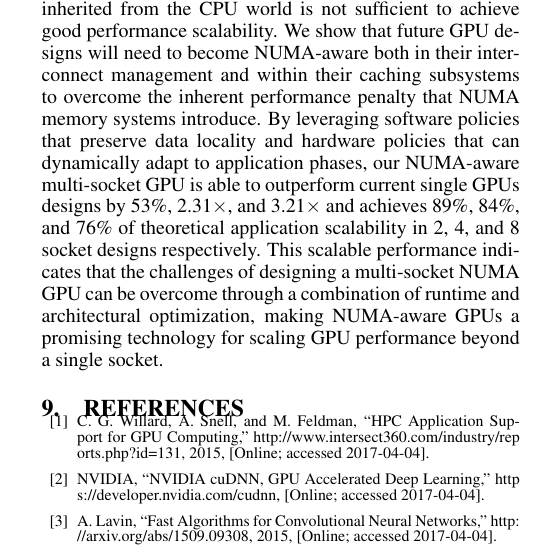
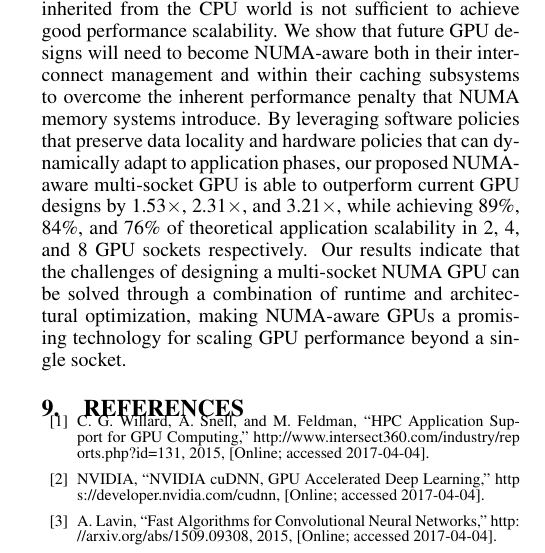
Before and after one commit to dnellans/2017-MICRO, a LaTeX paper (main.tex, which reads 07-conclusions.tex): part of one column of page 11 of 13, cut so that both start at the same text. Compiled offline with pdfLaTeX.

Commit message:
evgeny conclusions

```diff
--- a/07-conclusions.tex
+++ b/07-conclusions.tex
@@ -12,11 +12,11 @@ We show that future GPU designs will need to become NUMA-aware both in their
 interconnect management and within their caching subsystems to overcome the
 inherent performance penalty that NUMA memory systems introduce.  By leveraging
 software policies that preserve data locality and hardware policies that can
-dynamically adapt to application phases, our NUMA-aware multi-socket GPU is able to
-outperform current single GPUs designs by 53\%, 2.31$\times$, and 3.21$\times$ and
-achieves 89\%, 84\%, and 76\% of theoretical application scalability in 2, 4,
-and 8 socket designs respectively.  This scalable performance indicates that the
-challenges of designing a multi-socket NUMA GPU can be overcome through a combination
+dynamically adapt to application phases, our proposed NUMA-aware multi-socket GPU is able to
+outperform current GPU designs by 1.53$\times$, 2.31$\times$, and
+3.21$\times$, while achieving 89\%, 84\%, and 76\% of theoretical application scalability in 2, 4,
+and 8 GPU sockets respectively. Our results indicate that the
+challenges of designing a multi-socket NUMA GPU can be solved through a combination
 of runtime and architectural optimization, making
 NUMA-aware GPUs a promising technology for scaling GPU performance beyond a
 single socket.
```
